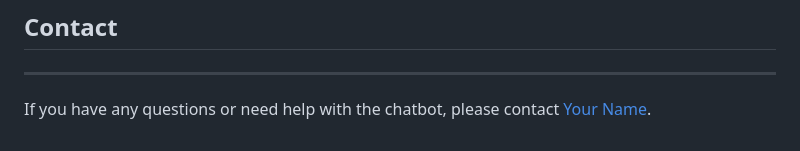
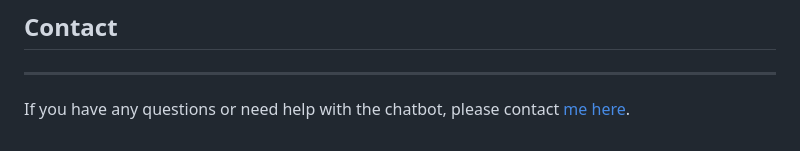
Before and after one commit to AspiringPianist/Anubhav.ai, a Markdown page: README.md, the part around the change. GitHub-like rendering.

```diff
--- a/README.md
+++ b/README.md
@@ -107,4 +107,4 @@ This project is licensed under the MIT License. See [LICENSE](LICENSE) for detai
 ## Contact
 ---------
 
-If you have any questions or need help with the chatbot, please contact [Your Name](mailto:your@email.com).
+If you have any questions or need help with the chatbot, please contact [me here](mailto:unnathchittimalla@gmail.com).
```
